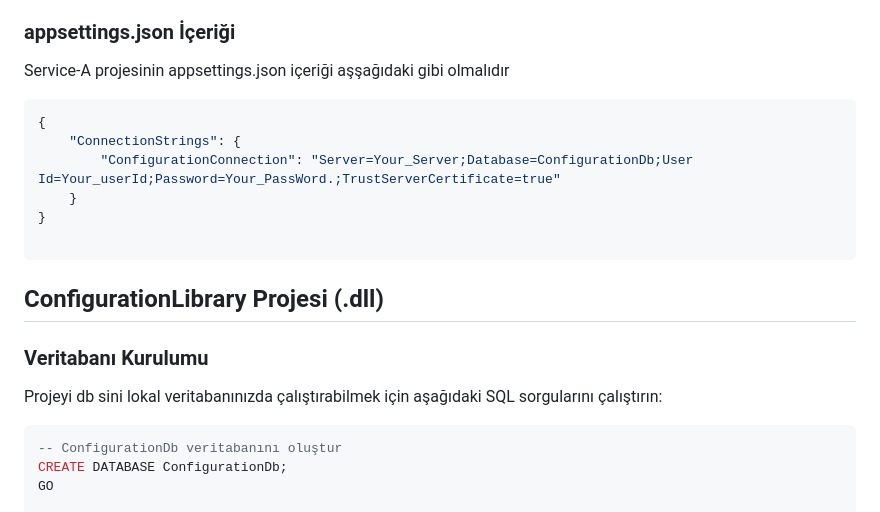
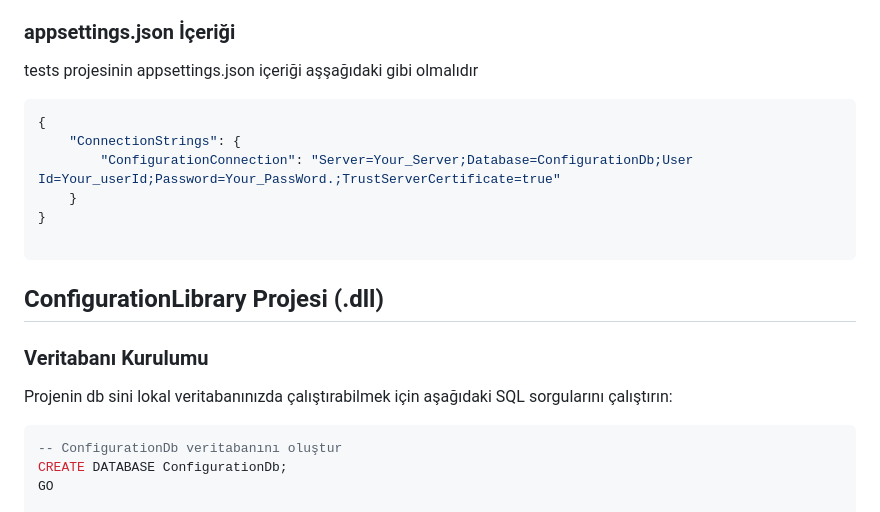
Before and after one commit to slckarslan93/ConfigurationLibrary, a Markdown page: README.md, the part around the change. GitHub-like rendering.

````diff
--- a/README.md
+++ b/README.md
@@ -84,7 +84,7 @@ Service-A projesinin appsettings.json içeriği aşşağıdaki gibi olmalıdır
 Test projesidir. Çalıştırmadan önce `appsettings.json` dosyasındaki veritabanı bağlantı bilgilerini kendi lokal bilgilerinize göre düzenleyiniz.
 
 ### appsettings.json İçeriği
-Service-A projesinin appsettings.json içeriği aşşağıdaki gibi olmalıdır
+tests projesinin appsettings.json içeriği aşşağıdaki gibi olmalıdır
 
 ```json
 {
@@ -98,7 +98,7 @@ Service-A projesinin appsettings.json içeriği aşşağıdaki gibi olmalıdır
 ## ConfigurationLibrary Projesi (.dll)
 
 ### Veritabanı Kurulumu
-Projeyi db sini lokal veritabanınızda çalıştırabilmek için aşağıdaki SQL sorgularını çalıştırın:
+Projenin db sini lokal veritabanınızda çalıştırabilmek için aşağıdaki SQL sorgularını çalıştırın:
 
 ```sql
 -- ConfigurationDb veritabanını oluştur
````
